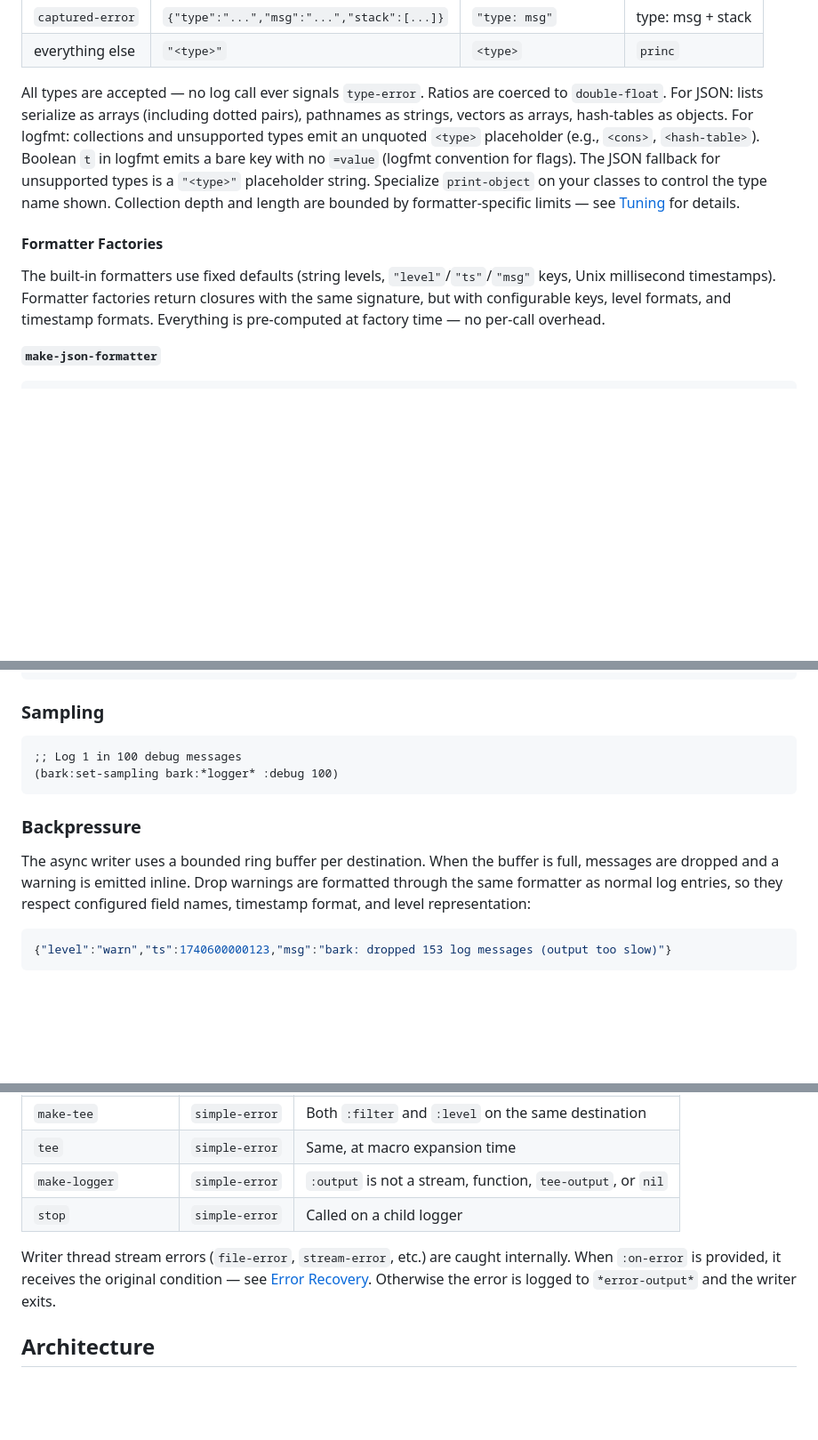
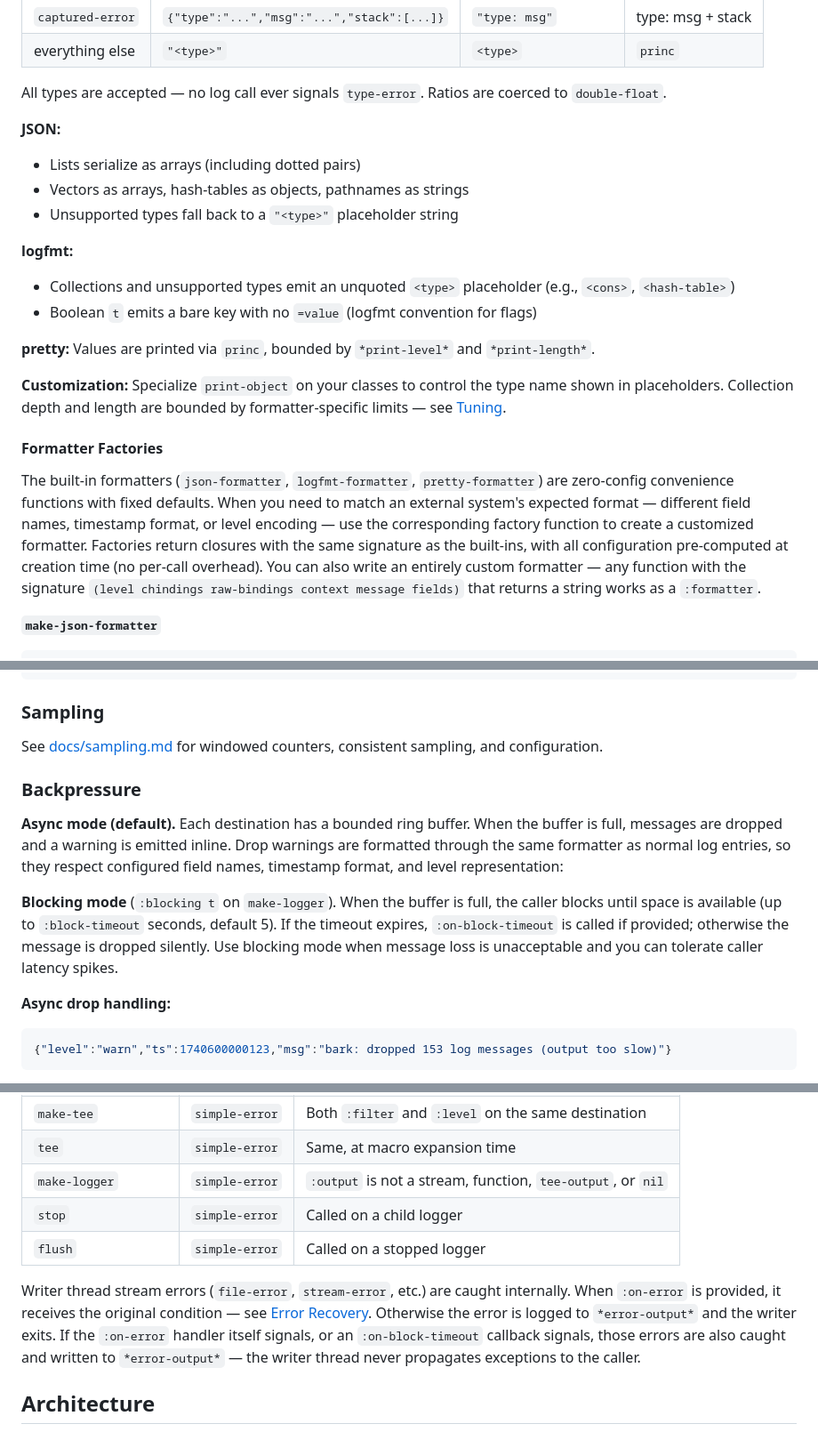
Before and after one commit to ivanbulanov/cl-bark, a Markdown page: README.md, 3 parts joined by grey strips. Shown at 89% size. Drawn GitHub-style; blank space fills up the shorter version.

Commit message:
README clarity improvements
- Pretty formatter: "colored terminal output" instead of "ANSI-colored"
- Type table notes: structured per-formatter breakdown replacing wall of text
- Formatter factories: explain purpose and note custom formatter support
- GCP example: restore label with case-insensitivity note
- Sampling: replace wrong API example with link to docs/sampling.md
- Backpressure: distinguish async drop vs blocking mode behavior
- Conditions table: add flush error, document on-error/on-block-timeout fallback
- Buffer docs: honest about explicit-logger limitation, not false categorical claim

````diff
--- a/README.md
+++ b/README.md
@@ -394,11 +394,24 @@ Built-in formatters:
 | `captured-error` | `{"type":"...","msg":"...","stack":[...]}` | `"type: msg"` | type: msg + stack |
 | everything else | `"<type>"` | `<type>` | `princ` |
 
-All types are accepted — no log call ever signals `type-error`. Ratios are coerced to `double-float`. For JSON: lists serialize as arrays (including dotted pairs), pathnames as strings, vectors as arrays, hash-tables as objects. For logfmt: collections and unsupported types emit an unquoted `<type>` placeholder (e.g., `<cons>`, `<hash-table>`). Boolean `t` in logfmt emits a bare key with no `=value` (logfmt convention for flags). The JSON fallback for unsupported types is a `"<type>"` placeholder string. Specialize `print-object` on your classes to control the type name shown. Collection depth and length are bounded by formatter-specific limits — see [Tuning](#tuning) for details.
+All types are accepted — no log call ever signals `type-error`. Ratios are coerced to `double-float`.
+
+**JSON:**
+- Lists serialize as arrays (including dotted pairs)
+- Vectors as arrays, hash-tables as objects, pathnames as strings
+- Unsupported types fall back to a `"<type>"` placeholder string
+
+**logfmt:**
+- Collections and unsupported types emit an unquoted `<type>` placeholder (e.g., `<cons>`, `<hash-table>`)
+- Boolean `t` emits a bare key with no `=value` (logfmt convention for flags)
+
+**pretty:** Values are printed via `princ`, bounded by `*print-level*` and `*print-length*`.
+
+**Customization:** Specialize `print-object` on your classes to control the type name shown in placeholders. Collection depth and length are bounded by formatter-specific limits — see [Tuning](#tuning).
 
 #### Formatter Factories
 
-The built-in formatters use fixed defaults (string levels, `"level"`/`"ts"`/`"msg"` keys, Unix millisecond timestamps). Formatter factories return closures with the same signature, but with configurable keys, level formats, and timestamp formats. Everything is pre-computed at factory time — no per-call overhead.
+The built-in formatters (`json-formatter`, `logfmt-formatter`, `pretty-formatter`) are zero-config convenience functions with fixed defaults. When you need to match an external system's expected format — different field names, timestamp format, or level encoding — use the corresponding factory function to create a customized formatter. Factories return closures with the same signature as the built-ins, with all configuration pre-computed at creation time (no per-call overhead). You can also write an entirely custom formatter — any function with the signature `(level chindings raw-bindings context message fields)` that returns a string works as a `:formatter`.
 
 **`make-json-formatter`**
 
@@ -468,14 +481,15 @@ The standard `pretty-formatter` omits timestamps (REPL use). The factory adds op
 
 ### Sampling
 
-```lisp
-;; Log 1 in 100 debug messages
-(bark:set-sampling bark:*logger* :debug 100)
-```
+See [docs/sampling.md](docs/sampling.md) for windowed counters, consistent sampling, and configuration.
 
 ### Backpressure
 
-The async writer uses a bounded ring buffer per destination. When the buffer is full, messages are dropped and a warning is emitted inline. Drop warnings are formatted through the same formatter as normal log entries, so they respect configured field names, timestamp format, and level representation:
+**Async mode (default).** Each destination has a bounded ring buffer. When the buffer is full, messages are dropped and a warning is emitted inline. Drop warnings are formatted through the same formatter as normal log entries, so they respect configured field names, timestamp format, and level representation:
+
+**Blocking mode** (`:blocking t` on `make-logger`). When the buffer is full, the caller blocks until space is available (up to `:block-timeout` seconds, default 5). If the timeout expires, `:on-block-timeout` is called if provided; otherwise the message is dropped silently. Use blocking mode when message loss is unacceptable and you can tolerate caller latency spikes.
+
+**Async drop handling:**
 
 ```json
 {"level":"warn","ts":1740600000123,"msg":"bark: dropped 153 log messages (output too slow)"}
@@ -844,8 +858,9 @@ All conditions are signaled at configuration time. Logging macros never signal
 | `tee` | `simple-error` | Same, at macro expansion time |
 | `make-logger` | `simple-error` | `:output` is not a stream, function, `tee-output`, or `nil` |
 | `stop` | `simple-error` | Called on a child logger |
+| `flush` | `simple-error` | Called on a stopped logger |
 
-Writer thread stream errors (`file-error`, `stream-error`, etc.) are caught internally. When `:on-error` is provided, it receives the original condition — see [Error Recovery](#error-recovery). Otherwise the error is logged to `*error-output*` and the writer exits.
+Writer thread stream errors (`file-error`, `stream-error`, etc.) are caught internally. When `:on-error` is provided, it receives the original condition — see [Error Recovery](#error-recovery). Otherwise the error is logged to `*error-output*` and the writer exits. If the `:on-error` handler itself signals, or an `:on-block-timeout` callback signals, those errors are also caught and written to `*error-output*` — the writer thread never propagates exceptions to the caller.
 
 ## Architecture
 
````
Also changed, not shown: other parts of README.md (+2 -2 lines).
